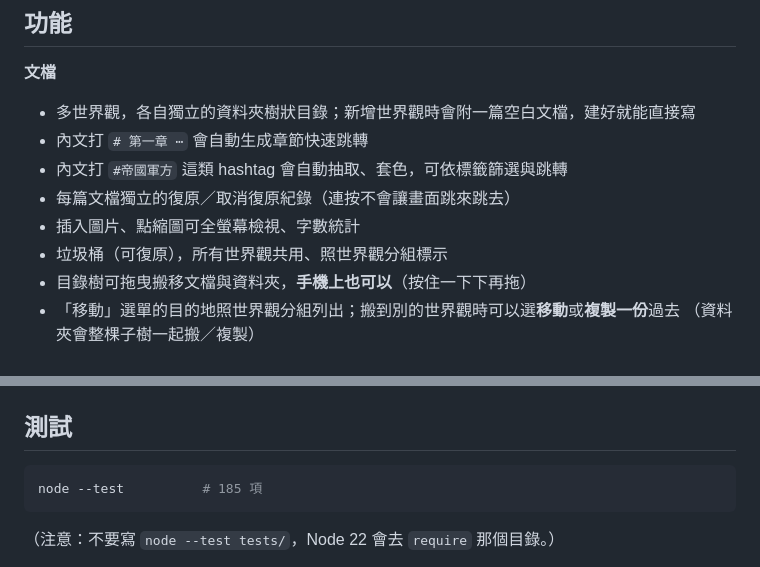
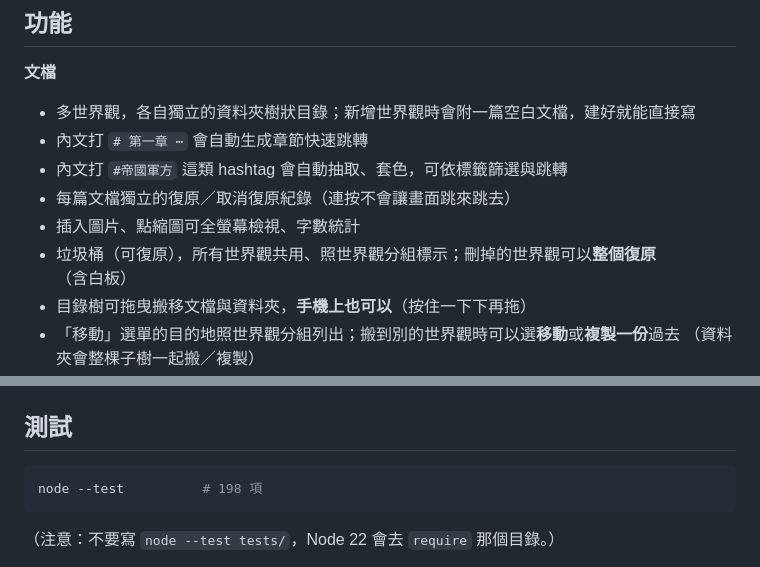
Before and after one commit to evonne93327-create/world_2, a Markdown page: README.md, 2 parts joined by grey strips. GitHub-like rendering.

````diff
--- a/README.md
+++ b/README.md
@@ -16,7 +16,7 @@
 - 內文打 `#帝國軍方` 這類 hashtag 會自動抽取、套色，可依標籤篩選與跳轉
 - 每篇文檔獨立的復原／取消復原紀錄（連按不會讓畫面跳來跳去）
 - 插入圖片、點縮圖可全螢幕檢視、字數統計
-- 垃圾桶（可復原），所有世界觀共用、照世界觀分組標示
+- 垃圾桶（可復原），所有世界觀共用、照世界觀分組標示；刪掉的世界觀可以**整個復原**（含白板）
 - 目錄樹可拖曳搬移文檔與資料夾，**手機上也可以**（按住一下下再拖）
 - 「移動」選單的目的地照世界觀分組列出；搬到別的世界觀時可以選**移動**或**複製一份**過去
   （資料夾會整棵子樹一起搬／複製）
@@ -76,7 +76,7 @@ python3 -m http.server 8000
 ## 測試
 
 ```bash
-node --test          # 185 項
+node --test          # 198 項
 ```
 
 （注意：不要寫 `node --test tests/`，Node 22 會去 `require` 那個目錄。）
````
Also changed, not shown: NOTES.md (+24 -9 lines).
